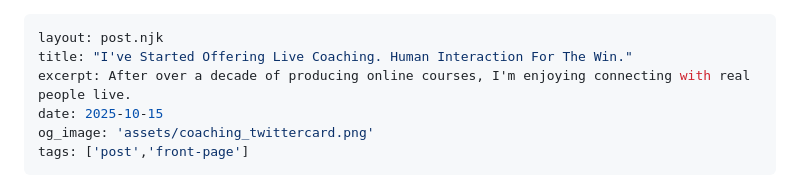
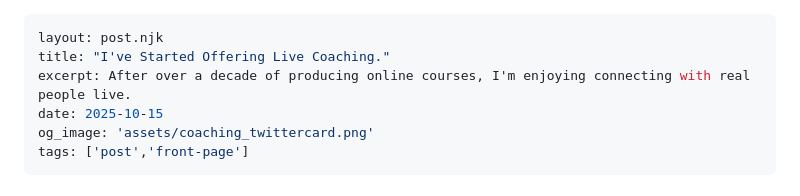
Before and after one commit to AnthonyPAlicea/anthonyalicea, a Markdown page: blog/coaching.md, the part around the change. Rendered like a GitHub page.

Commit message:
Short title

```diff
--- a/blog/coaching.md
+++ b/blog/coaching.md
@@ -1,6 +1,6 @@
 ---
 layout: post.njk
-title: "I've Started Offering Live Coaching. Human Interaction For The Win."
+title: "I've Started Offering Live Coaching."
 excerpt: After over a decade of producing online courses, I'm enjoying connecting with real people live.
 date: 2025-10-15
 og_image: 'assets/coaching_twittercard.png'
```
